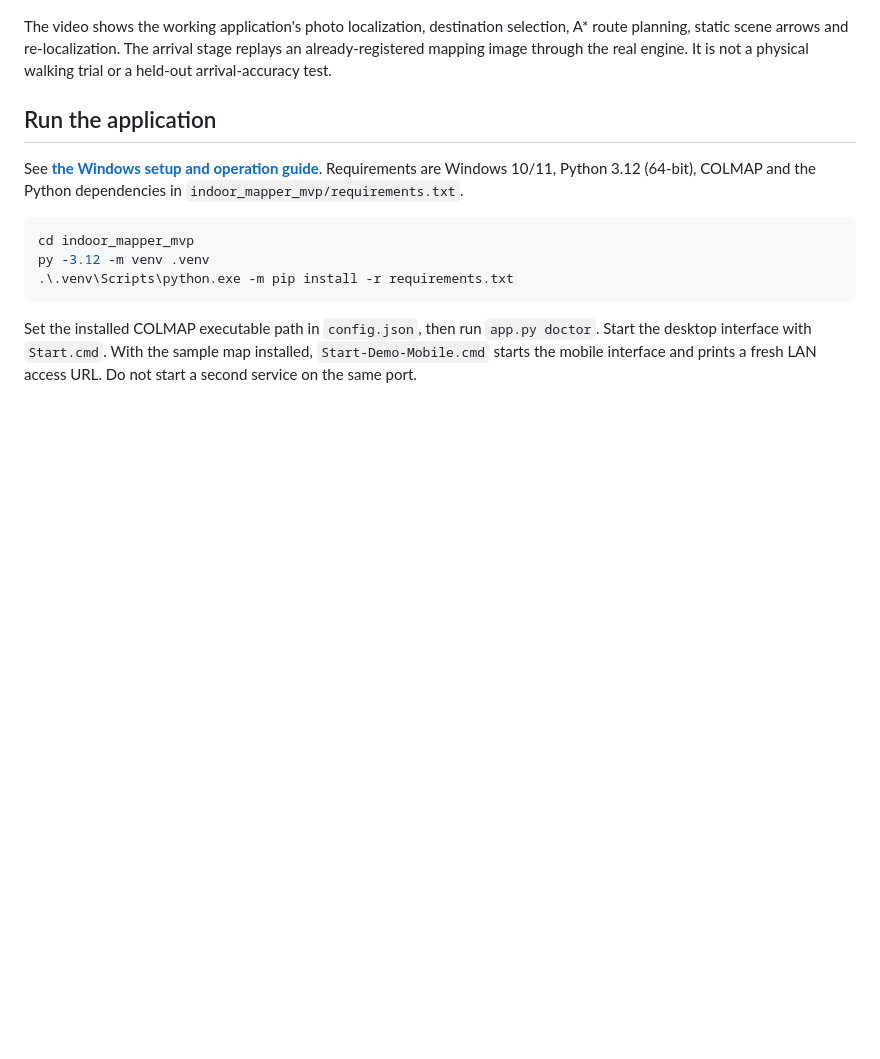
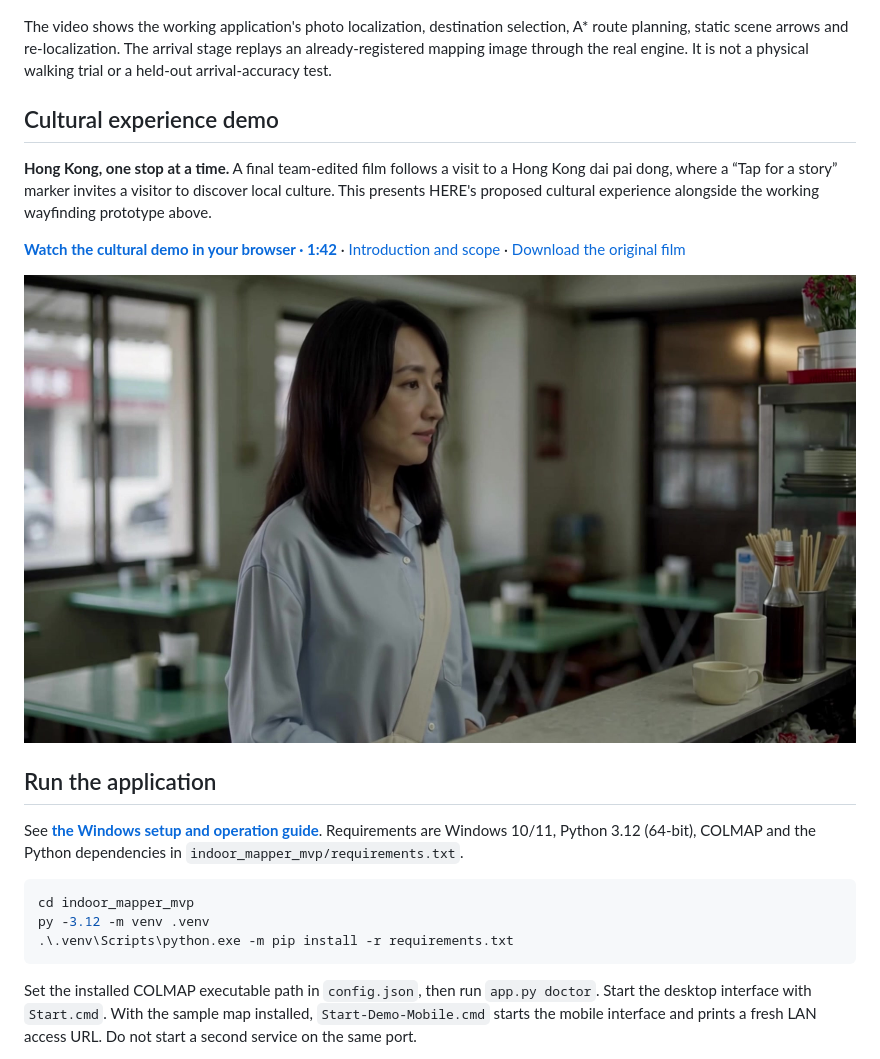
Before and after one commit to Kugel-M/Here, a Markdown page: README.md, the part around the change. GitHub-like rendering; pictures changed too: docs/media/cultural-poster.jpg (added); blank space fills up the shorter version.

Commit message:
Add cultural experience film, introduction and browser player

```diff
--- a/README.md
+++ b/README.md
@@ -9,6 +9,14 @@ A Windows prototype that reconstructs an indoor scene from phone video, estimate
 [![Demo preview](demo/Demo_Preview.jpg)](demo/HERE_Demo_EN.mp4)
 
 The video shows the working application's photo localization, destination selection, A* route planning, static scene arrows and re-localization. The arrival stage replays an already-registered mapping image through the real engine. It is not a physical walking trial or a held-out arrival-accuracy test.
+
+## Cultural experience demo
+
+**Hong Kong, one stop at a time.** A final team-edited film follows a visit to a Hong Kong dai pai dong, where a “Tap for a story” marker invites a visitor to discover local culture. This presents HERE's proposed cultural experience alongside the working wayfinding prototype above.
+
+[**Watch the cultural demo in your browser · 1:42**](https://kugel-m.github.io/Here/cultural-demo.html) · [Introduction and scope](demo/cultural/README.md) · [Download the original film](https://github.com/Kugel-M/Here/releases/download/cultural-demo-v1/Cultural-demo-original.mp4)
+
+[![Cultural experience demo](docs/media/cultural-poster.jpg)](https://kugel-m.github.io/Here/cultural-demo.html)
 
 ## Run the application
 
```
Also changed, not shown: demo/cultural/README.md (added, +30 -0 lines), 3 other files.
